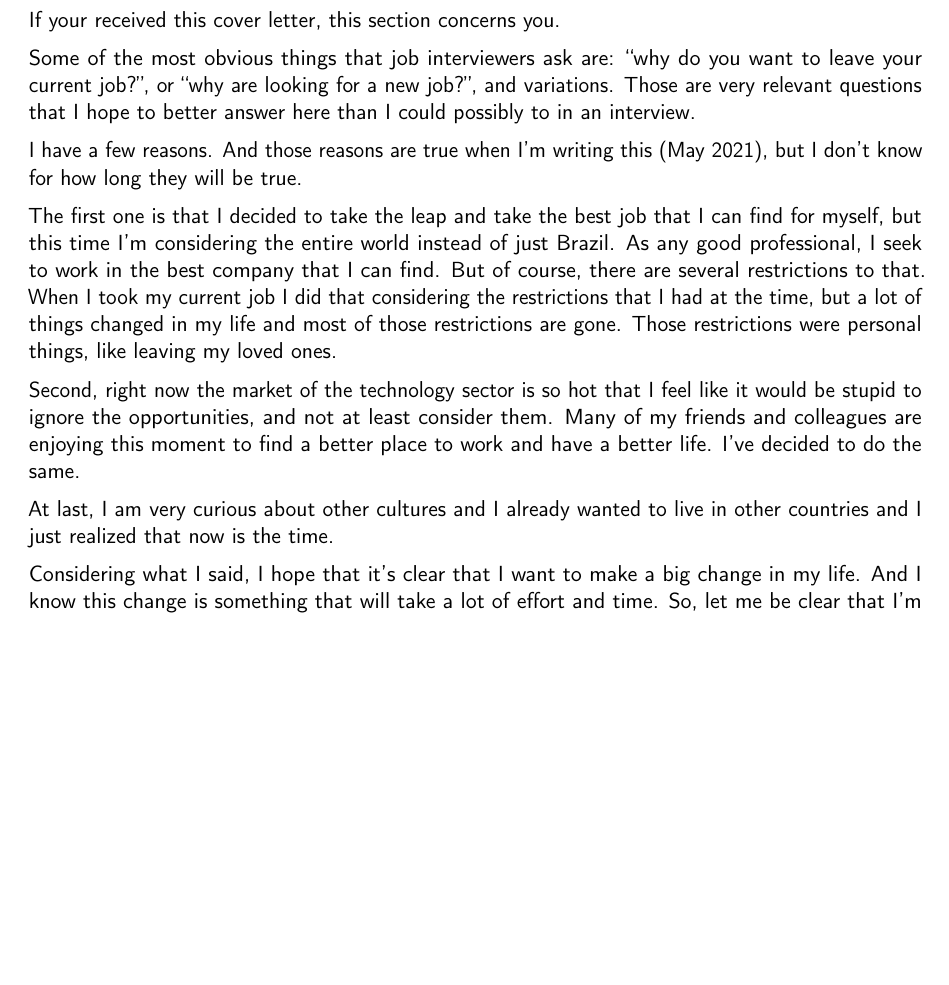
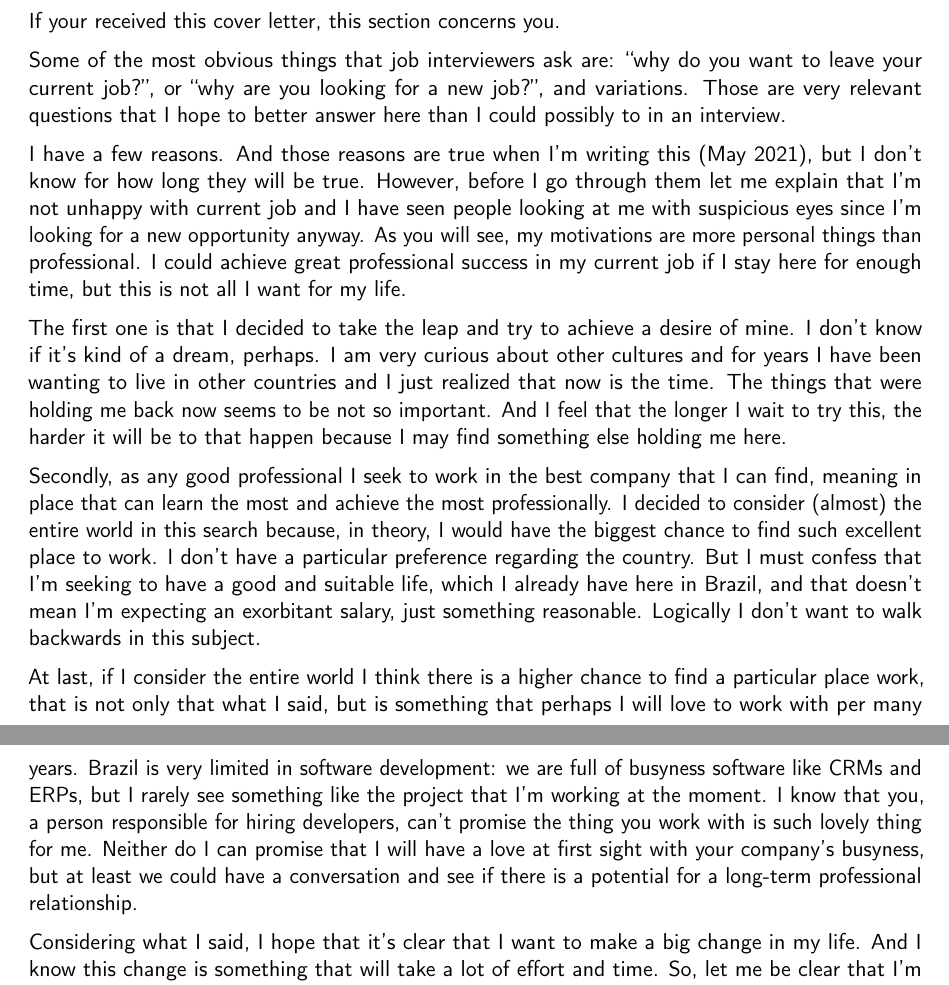
Before and after one commit to rafaelcgs10/My-CV, a LaTeX CV (cover_letter_professional.tex): part of page 3 of 5 before the commit and two parts of pages 3 and 4 of 5 after it, the two joined at a grey line, cut so that both start at the same text, the shorter picture padded with empty space. Compiled offline with pdfLaTeX.

Commit message:
Improvements on motivations

```diff
--- a/cover_letter_professional.tex
+++ b/cover_letter_professional.tex
@@ -202,30 +202,39 @@ If your received this cover letter, this section concerns you.
 
 Some of the most obvious things that job interviewers ask are:
 ``why do you want to leave your current job?'', or
-``why are looking for a new job?'', and variations.
+``why are you looking for a new job?'', and variations.
 Those are very relevant questions that I hope to better answer here than I could possibly to in an interview.
 
 \medskip
 
-I have a few reasons. And those reasons are true when I'm writing this (May 2021), but I don't know for how long they will be true.
+I have a few reasons.
+And those reasons are true when I'm writing this (May 2021), but I don't know for how long they will be true.
+However, before I go through them let me explain that I'm not unhappy with current job and I have seen people looking at me with suspicious eyes since I'm looking for a new opportunity anyway.
+As you will see, my motivations are more personal things than professional.
+I could achieve great professional success in my current job if I stay here for enough time, but this is not all I want for my life.
 
 \medskip
 
-The first one is that I decided to take the leap and take the best job that I can find for myself, but this time I'm considering the entire world instead of just Brazil.
-As any good professional, I seek to work in the best company that I can find.
-But of course, there are several restrictions to that.
-When I took my current job I did that considering the restrictions that I had at the time, but a lot of things changed in my life and most of those restrictions are gone.
-Those restrictions were personal things, like leaving my loved ones.
+The first one is that I decided to take the leap and try to achieve a desire of mine.
+I don't know if it's kind of a dream, perhaps.
+I am very curious about other cultures and for years I have been wanting to live in other countries and I just realized that now is the time.
+The things that were holding me back now seems to be not so important.
+And I feel that the longer I wait to try this, the harder it will be to that happen because I may find something else holding me here.
 
 \medskip
 
-Second, right now the market of the technology sector is so hot that I feel like it would be stupid to ignore the opportunities, and not at least consider them.
-Many of my friends and colleagues are enjoying this moment to find a better place to work and have a better life.
-I've decided to do the same.
+Secondly, as any good professional I seek to work in the best company that I can find, meaning in place that can learn the most and achieve the most professionally.
+I decided to consider (almost) the entire world in this search because, in theory, I would have the biggest chance to find such excellent place to work.
+I don't have a particular preference regarding the country.
+But I must confess that I'm seeking to have a good and suitable life, which I already have here in Brazil, and that doesn't mean I'm expecting an exorbitant salary, just something reasonable.
+Logically I don't want to walk backwards in this subject.
 
 \medskip
 
-At last, I am very curious about other cultures and I already wanted to live in other countries and I just realized that now is the time.
+At last, if I consider the entire world I think there is a higher chance to find a particular place work, that is not only that what I said, but is something that perhaps I will love to work with per many years.
+Brazil is very limited in software development: we are full of busyness software like CRMs and ERPs, but I rarely see something like the project that I'm working at the moment.
+I know that you, a person responsible for hiring developers, can't promise the thing you work with is such lovely thing for me.
+Neither do I can promise that I will have a love at first sight with your company's busyness, but at least we could have a conversation and see if there is a potential for a long-term professional relationship.
 
 \medskip
 
```
Also changed, not shown: cover_letter_professional.pdf.
